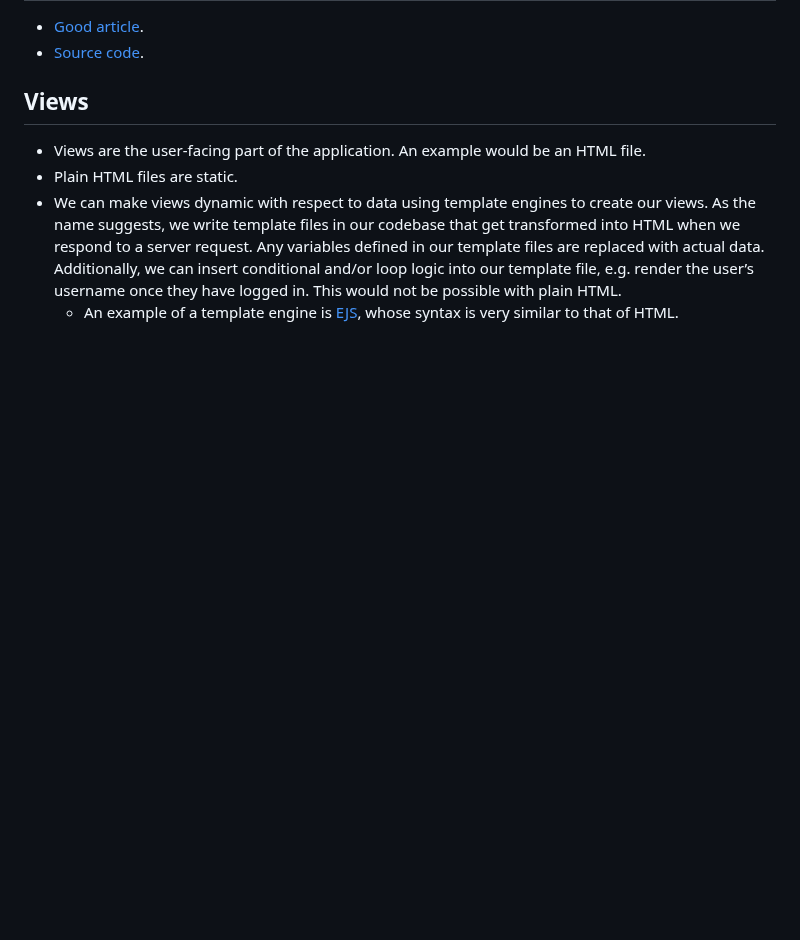
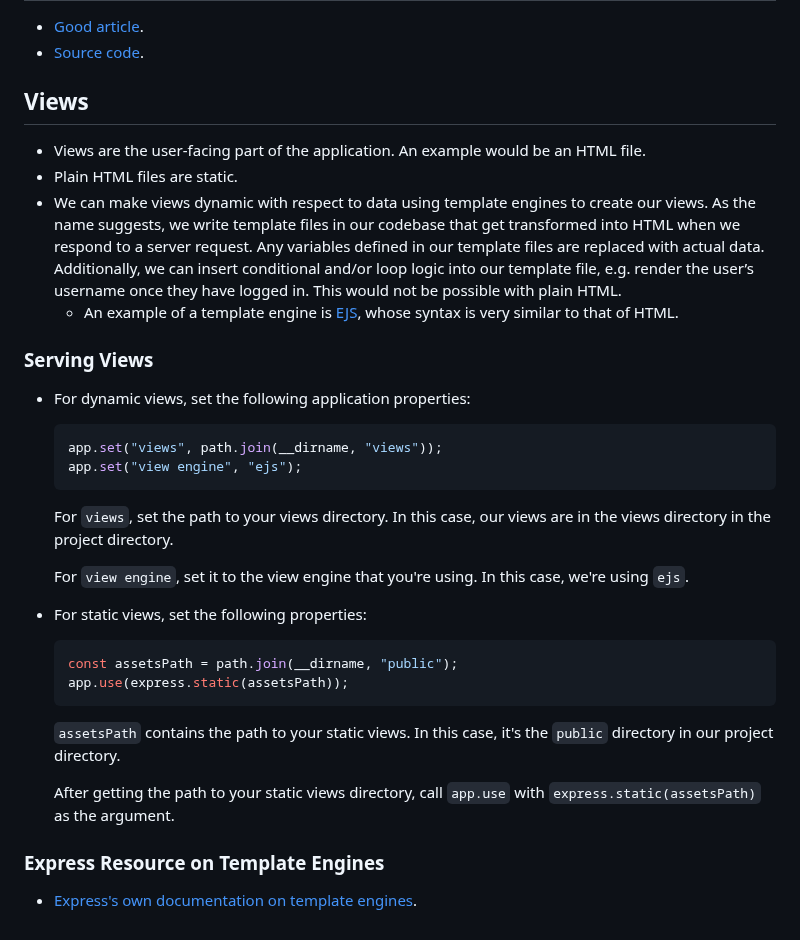
Before and after one commit to KennethFam/My-Learning-Journey, a Markdown page: Backend/JavaScript/ExpressJS.md, the part around the change. Drawn GitHub-style; blank space fills up the shorter version.

Commit message:
info on ejs, express, views, documentation, and template engines

````diff
--- a/Backend/JavaScript/ExpressJS.md
+++ b/Backend/JavaScript/ExpressJS.md
@@ -565,3 +565,29 @@ Ultimately, the controller is the brains of the operation ensuring that each com
 - Plain HTML files are static.
 - We can make views dynamic with respect to data using template engines to create our views. As the name suggests, we write template files in our codebase that get transformed into HTML when we respond to a server request. Any variables defined in our template files are replaced with actual data. Additionally, we can insert conditional and/or loop logic into our template file, e.g. render the user’s username once they have logged in. This would not be possible with plain HTML.
     - An example of a template engine is [EJS](https://ejs.co/), whose syntax is very similar to that of HTML.
+
+### Serving Views
+- For dynamic views, set the following application properties:
+
+    ```js
+    app.set("views", path.join(__dirname, "views"));
+    app.set("view engine", "ejs");
+    ```
+
+    For `views`, set the path to your views directory. In this case, our views are in the views directory in the project directory.
+
+    For `view engine`, set it to the view engine that you're using. In this case, we're using `ejs`.
+
+- For static views, set the following properties:
+
+    ```js
+    const assetsPath = path.join(__dirname, "public");
+    app.use(express.static(assetsPath));
+    ```
+
+    `assetsPath` contains the path to your static views. In this case, it's the `public` directory in our project directory.
+
+    After getting the path to your static views directory, call `app.use` with `express.static(assetsPath)` as the argument.
+
+### Express Resource on Template Engines
+- [Express's own documentation on template engines](https://expressjs.com/en/guide/using-template-engines.html).
````
Also changed, not shown: Backend/JavaScript/EJS.md (added, +205 -0 lines).
